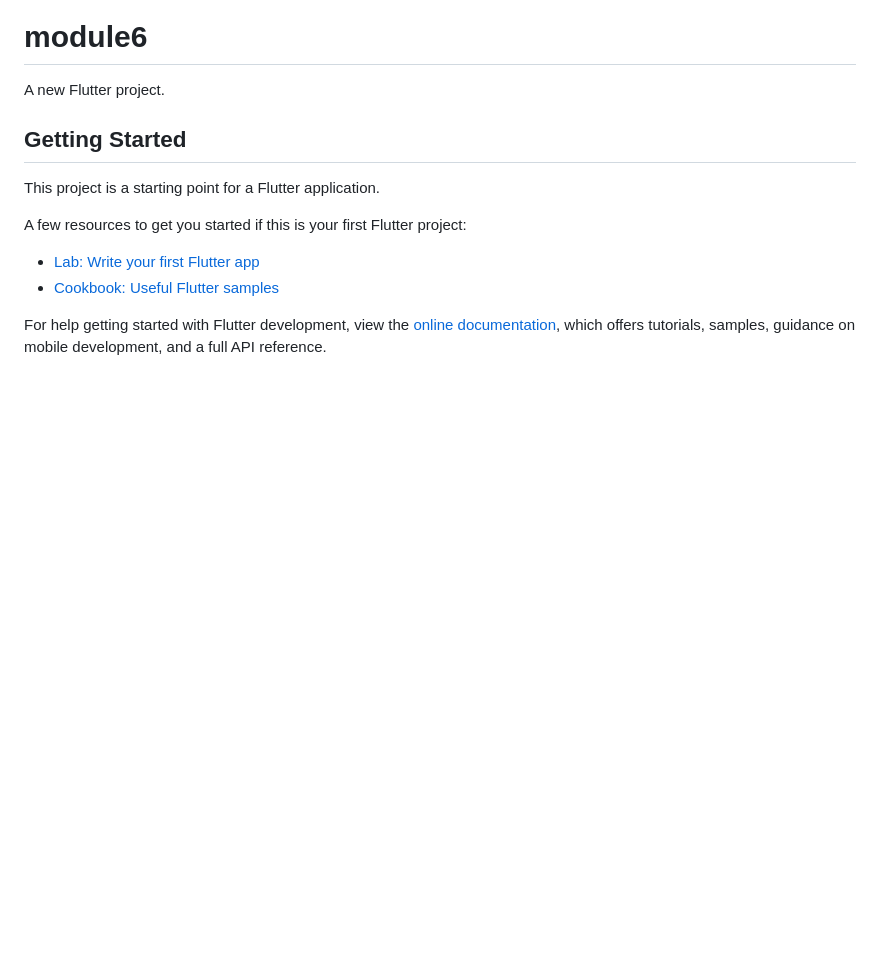
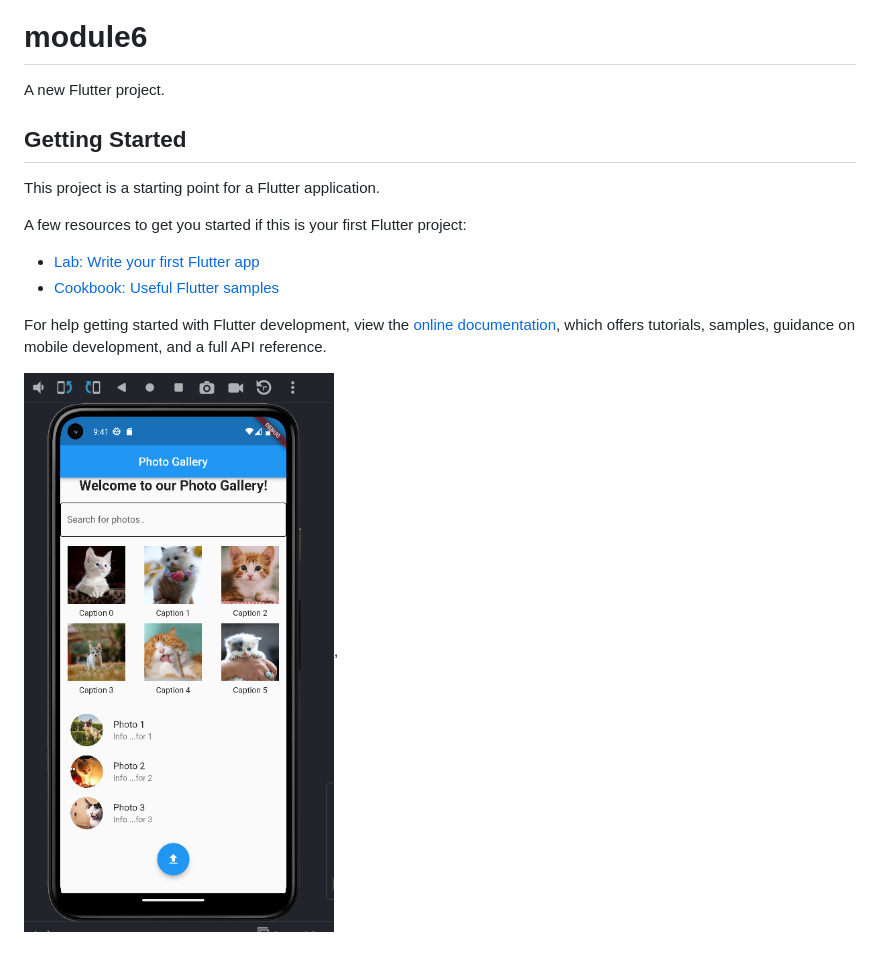
Before and after one commit to yasinpalash/ostad-module6, a Markdown page: README.md, the part around the change. Rendered like a GitHub page; pictures changed too: img.png (added); blank space fills up the shorter version.

```diff
--- a/README.md
+++ b/README.md
@@ -14,3 +14,5 @@ A few resources to get you started if this is your first Flutter project:
 For help getting started with Flutter development, view the
 [online documentation](https://docs.flutter.dev/), which offers tutorials,
 samples, guidance on mobile development, and a full API reference.
+
+![img.png](img.png),
```
Also changed, not shown: 1 other file.
